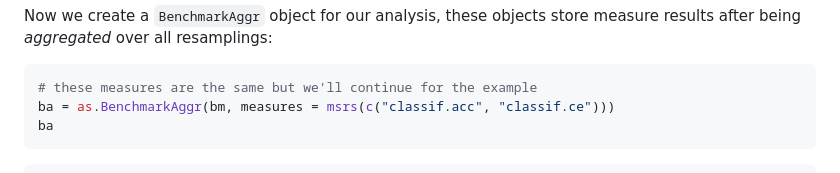
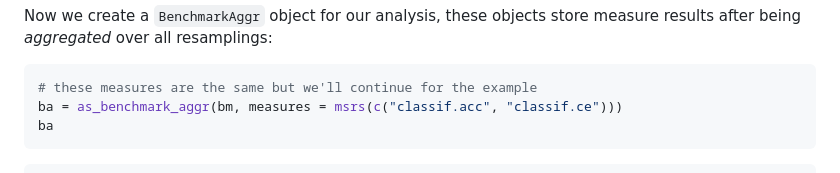
Before and after one commit to mlr-org/mlr3benchmark, a Markdown page: README.md, the part around the change printed below. Drawn GitHub-style.

````diff
--- a/README.md
+++ b/README.md
@@ -68,7 +68,7 @@ store measure results after being *aggregated* over all resamplings:
 
 ``` r
 # these measures are the same but we'll continue for the example
-ba = as.BenchmarkAggr(bm, measures = msrs(c("classif.acc", "classif.ce")))
+ba = as_benchmark_aggr(bm, measures = msrs(c("classif.acc", "classif.ce")))
 ba
 ```
 
````
Also changed, not shown: other parts of README.md (+1 -0 lines), NEWS.md (+2 -0 lines), man/figures/README-unnamed-chunk-7-1.png, man/figures/README-unnamed-chunk-8-1.png, man/figures/README-unnamed-chunk-8-2.png, 8 other files.
